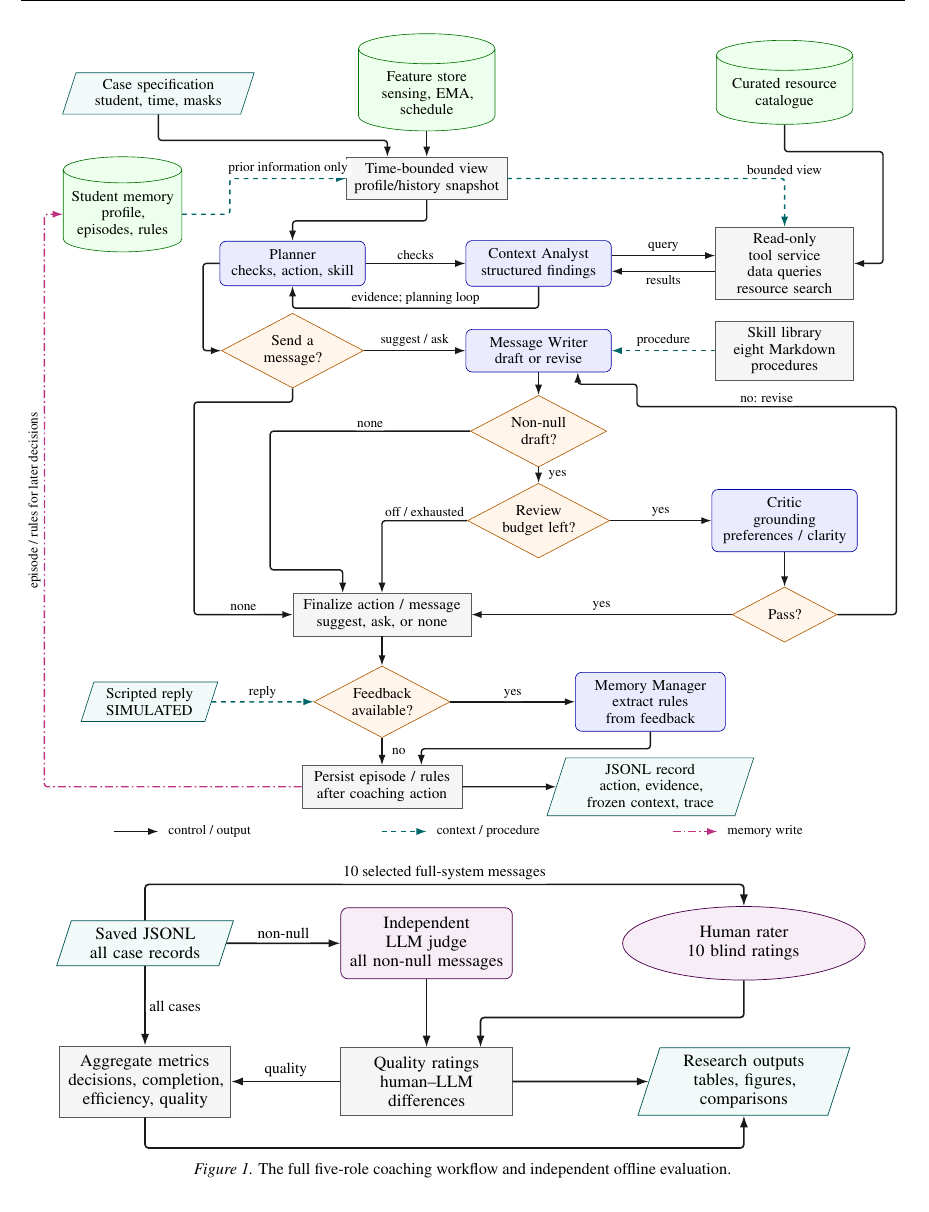
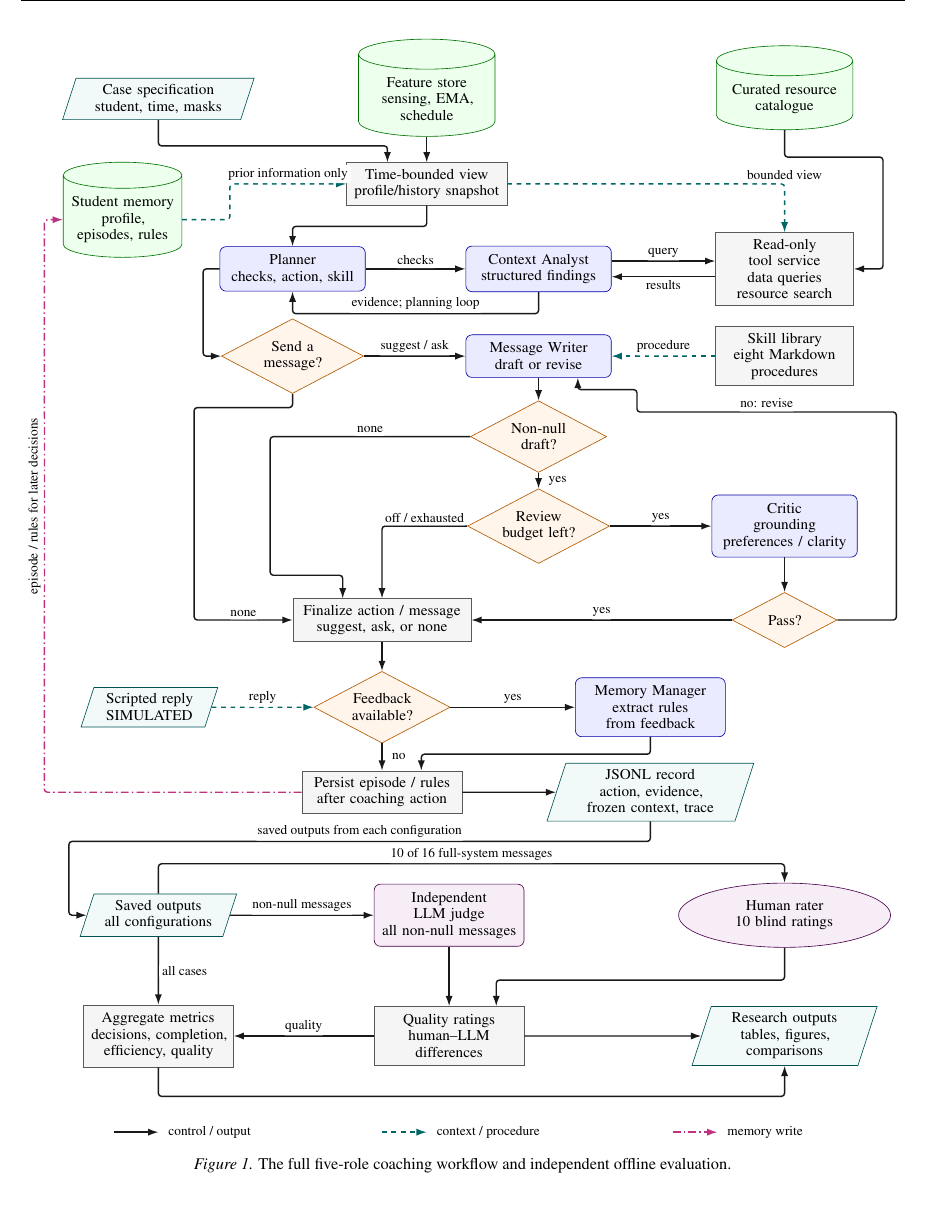
Before and after one commit to mahdimoghaddami/agentic-student-life, a LaTeX paper (output/pdf/studentlife_coach_paper/studentlife_coach.tex, which reads output/pdf/studentlife_coach_paper/evaluation_workflow.tex, output/pdf/studentlife_coach_paper/workflow.tex): part of page 3 of 14, cut so that both start at the same text. Compiled offline with pdfLaTeX.

Commit message:
Connect serialized coaching outputs to offline evaluation

```diff
--- a/output/pdf/studentlife_coach_paper/evaluation_workflow.tex
+++ b/output/pdf/studentlife_coach_paper/evaluation_workflow.tex
@@ -1,23 +1,21 @@
-\begin{tikzpicture}[x=1cm,y=1cm,font=\fontsize{9.5}{10.5}\selectfont,
-    >={Latex[length=2.3mm,width=1.6mm]},
+% Included inside the coaching TikZ picture so the serialized output has a real connecting edge.
+\begin{scope}[
     proc/.style={rectangle,draw=black!65,fill=black!4,text width=3.0cm,align=center,inner sep=5pt,minimum height=.9cm},
     io/.style={trapezium,trapezium left angle=72,trapezium right angle=108,draw=teal!65!black,fill=teal!5,text width=2.6cm,align=center,inner sep=4pt},
-    judge/.style={rounded corners=4pt,draw=violet!60!black,fill=violet!7,text width=3.0cm,align=center,inner sep=5pt},
-    edge/.style={->,draw=black!90,line width=.9pt,rounded corners=2pt},
-    lab/.style={fill=white,inner sep=2pt,font=\fontsize{8.5}{9.5}\selectfont}]
-    \node[io] (records) at (1.7,0) {Saved JSONL\\all case records};
-    \node[judge] (judge) at (7.2,0) {Independent LLM judge\\all non-null messages};
-    \node[ellipse,draw=violet!60!black,fill=violet!7,text width=3.0cm,align=center,inner sep=5pt] (human) at (13.4,0) {Human rater\\10 blind ratings};
-    \node[proc] (metrics) at (1.7,-2.7) {Aggregate metrics\\decisions, completion,\\efficiency, quality};
-    \node[proc] (scores) at (7.2,-2.7) {Quality ratings\\human--LLM differences};
-    \node[io,text width=3cm] (results) at (13.4,-2.7) {Research outputs\\tables, figures, comparisons};
+    judge/.style={rounded corners=4pt,draw=violet!60!black,fill=violet!7,text width=3.0cm,align=center,inner sep=5pt}]
+    \node[io] (records) at (2,-18.25) {Saved outputs\\all configurations};
+    \node[judge] (judge) at (8.5,-18.25) {Independent LLM judge\\all non-null messages};
+    \node[ellipse,draw=violet!60!black,fill=violet!7,text width=3.0cm,align=center,inner sep=5pt] (human) at (16,-18.25) {Human rater\\10 blind ratings};
+    \node[proc] (metrics) at (2,-20.95) {Aggregate metrics\\decisions, completion,\\efficiency, quality};
+    \node[proc] (scores) at (8.5,-20.95) {Quality ratings\\human--LLM differences};
+    \node[io,text width=3cm] (results) at (16,-20.95) {Research outputs\\tables, figures, comparisons};
 
-    \draw[edge] (records.east) -- node[lab,above]{non-null} (judge.west);
-    \draw[edge] (records.north) -- (1.7,1.15) -- node[lab,above]{10 selected full-system messages} (13.4,1.15) -- (human.north);
+    \draw[edge] (records.east) -- node[lab,above]{non-null messages} (judge.west);
+    \draw[edge] (records.north) -- (2,-17.1) -- node[lab,above]{10 of 16 full-system messages} (16,-17.1) -- (human.north);
     \draw[edge] (records.south) -- node[lab,right]{all cases} (metrics.north);
     \draw[edge] (judge.south) -- (scores.north);
-    \draw[edge] (human.south) -- (13.4,-1.45) -| ([xshift=30pt]scores.north);
+    \draw[edge] (human.south) -- (16,-19.7) -| ([xshift=30pt]scores.north);
     \draw[edge] (scores.west) -- node[lab,above]{quality} (metrics.east);
-    \draw[edge] (metrics.south) -- (1.7,-4.0) -- (13.4,-4.0) -- (results.south);
+    \draw[edge] (metrics.south) -- (2,-22.3) -- (16,-22.3) -- (results.south);
     \draw[edge] (scores.east) -- (results.west);
-\end{tikzpicture}
+\end{scope}
--- a/output/pdf/studentlife_coach_paper/studentlife_coach.tex
+++ b/output/pdf/studentlife_coach_paper/studentlife_coach.tex
@@ -73,8 +73,6 @@ Figure~\ref{fig:workflow} shows the full coaching configuration and its independ
 
 \begin{figure*}[p]
 \centering\resizebox{.99\textwidth}{!}{\input{workflow.tex}}
-\par\vspace{10pt}
-\centering\resizebox{.92\textwidth}{!}{\input{evaluation_workflow.tex}}
 \caption{The full five-role coaching workflow and independent offline evaluation.}
 \label{fig:workflow}
 \end{figure*}
--- a/output/pdf/studentlife_coach_paper/workflow.tex
+++ b/output/pdf/studentlife_coach_paper/workflow.tex
@@ -73,11 +73,15 @@
     \draw[write] (persist.west) -- (-.55,-15.5) -- node[lab,rotate=90,above,pos=.5]{episode / rules for later decisions} (-.55,-2.7) -- (memory.west);
     \draw[edge] (persist.east) -- (output.west);
 
+    % Serialization feeds offline evaluation; no evaluation data return to the coach.
+    \input{evaluation_workflow.tex}
+    \draw[edge] (output.south) -- (13,-16.6) -- node[lab,above]{saved outputs from each configuration} (0,-16.6) |- (records.west);
+
     % Explicit arrow key, kept away from the process connections.
-    \draw[edge] (1,-16.5) -- (2,-16.5);
-    \node[anchor=west,font=\fontsize{8.5}{9.5}\selectfont] at (2.1,-16.5) {control / output};
-    \draw[context] (7,-16.5) -- (8,-16.5);
-    \node[anchor=west,font=\fontsize{8.5}{9.5}\selectfont] at (8.1,-16.5) {context / procedure};
-    \draw[write] (13.5,-16.5) -- (14.5,-16.5);
-    \node[anchor=west,font=\fontsize{8.5}{9.5}\selectfont] at (14.6,-16.5) {memory write};
+    \draw[edge] (1,-23.1) -- (2,-23.1);
+    \node[anchor=west,font=\fontsize{8.5}{9.5}\selectfont] at (2.1,-23.1) {control / output};
+    \draw[context] (7,-23.1) -- (8,-23.1);
+    \node[anchor=west,font=\fontsize{8.5}{9.5}\selectfont] at (8.1,-23.1) {context / procedure};
+    \draw[write] (13.5,-23.1) -- (14.5,-23.1);
+    \node[anchor=west,font=\fontsize{8.5}{9.5}\selectfont] at (14.6,-23.1) {memory write};
 \end{tikzpicture}
```
Also changed, not shown: presentation/speaker_notes.md (+1 -1 lines), output/pdf/studentlife_coach_paper/studentlife_coach.pdf, presentation/assets/report-workflow-evaluation.svg, presentation/assets/report-workflow-planning.svg, presentation/slides.pdf, 2 other files.
